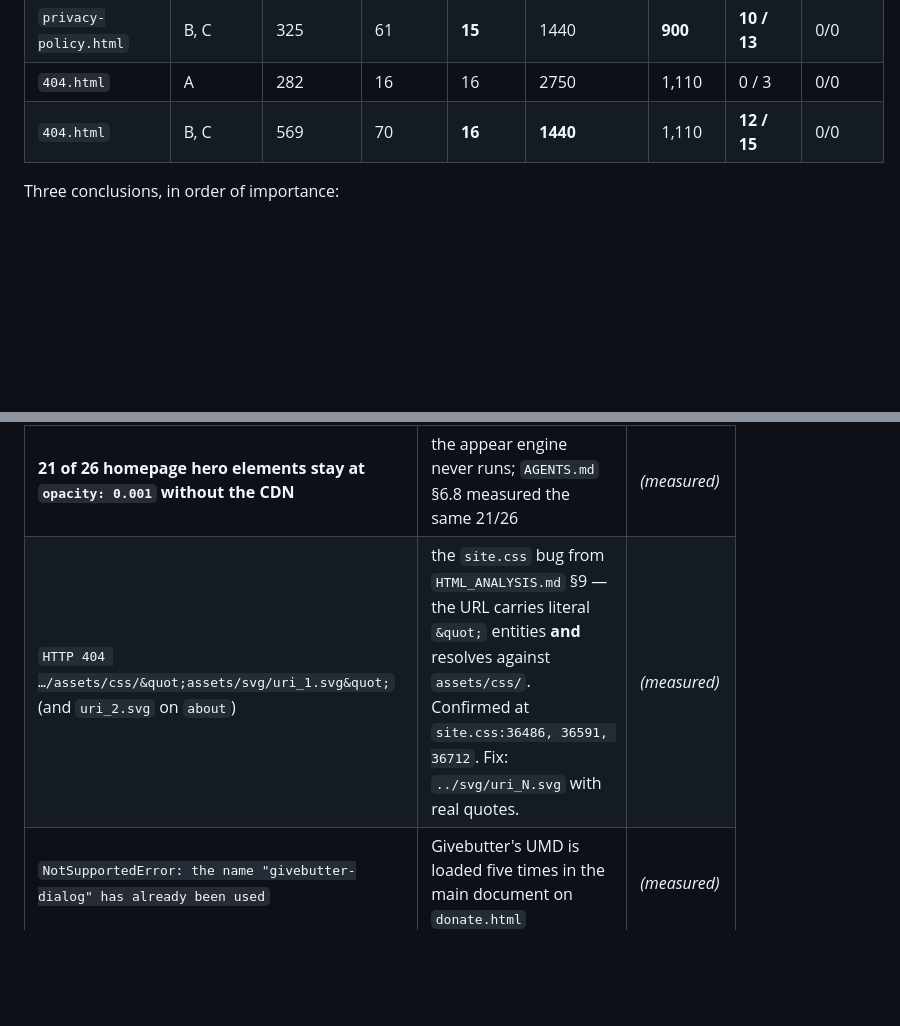
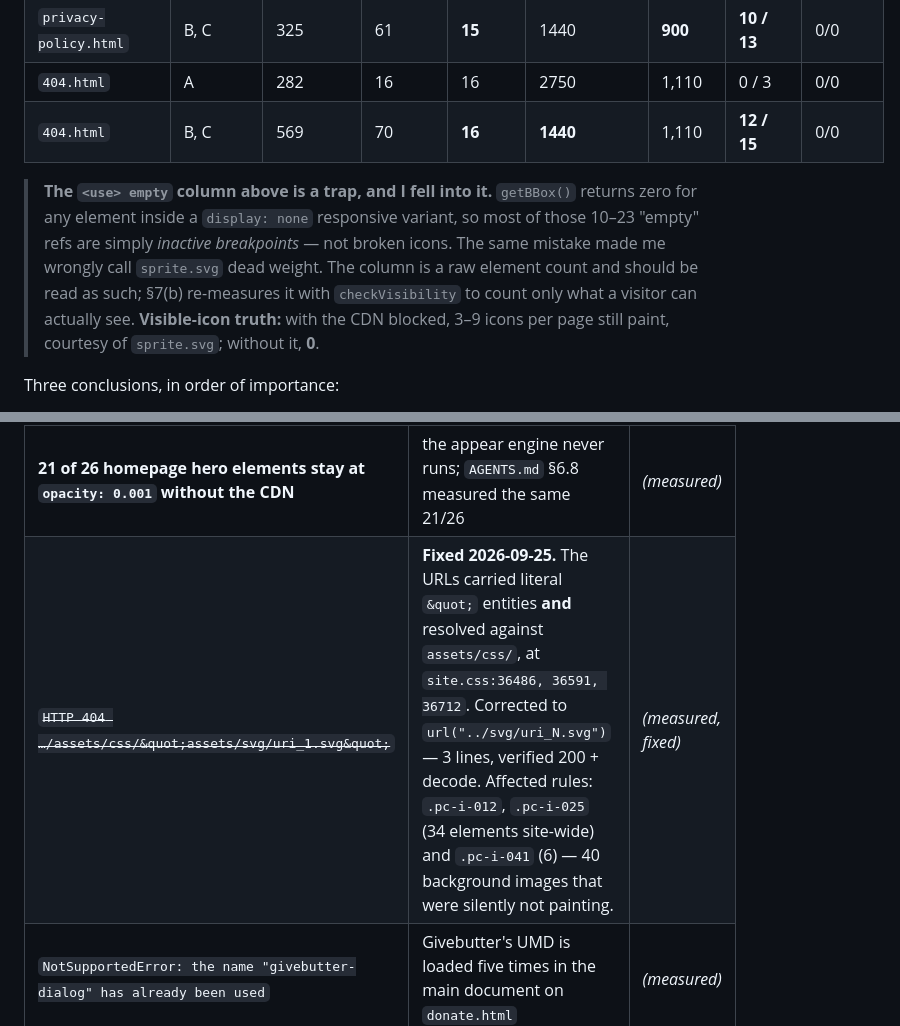
Before and after one commit to mvanmarter/peace-champion, a Markdown page: docs/RUNTIME.md, 2 parts joined by grey strips. Rendered like a GitHub page; blank space fills up the shorter version.

Commit message:
Add additional info to RUNTIME.md

```diff
--- a/docs/RUNTIME.md
+++ b/docs/RUNTIME.md
@@ -532,6 +532,14 @@ _(measured)_.
 | `404.html`            | A        | 282      | 16                | 16              | 2750          | 1,110      | 0 / 3         | 0/0          |
 | `404.html`            | B, C     | 569      | 70                | **16**          | **1440**      | 1,110      | **12 / 15**   | 0/0          |
 
+> **The `<use> empty` column above is a trap, and I fell into it.** `getBBox()` returns
+> zero for any element inside a `display: none` responsive variant, so most of those 10–23
+> "empty" refs are simply *inactive breakpoints* — not broken icons. The same mistake made
+> me wrongly call `sprite.svg` dead weight. The column is a raw element count and should be
+> read as such; §7(b) re-measures it with `checkVisibility` to count only what a visitor
+> can actually see. **Visible-icon truth:** with the CDN blocked, 3–9 icons per page still
+> paint, courtesy of `sprite.svg`; without it, **0**.
+
 Three conclusions, in order of importance:
 
 1. **The pre-hydration paint is visually correct.** 54–76 nav anchors are in the DOM but
@@ -917,7 +925,7 @@ row — **the served HTML lays out better than the re-rendered version** (1638 p
 | **6 of 7 pages lay out 2750 px wide at a 1440 px viewport**                           | flex `min-width: auto` lets 2030 px items set `#main`'s min-content width (§5.5)                                                                                                                                         | _(measured)_           |
 | **Most SVG icons die if the Framer CDN is unreachable**                               | the runtime normally supplies the sprite defs from the CDN page chunk; with `sprite.svg` served, 3–9 icons per page survive, and 0 survive without it (§7b)                                                              | _(measured)_           |
 | **21 of 26 homepage hero elements stay at `opacity: 0.001` without the CDN**          | the appear engine never runs; `AGENTS.md` §6.8 measured the same 21/26                                                                                                                                                   | _(measured)_           |
-| `HTTP 404 …/assets/css/&quot;assets/svg/uri_1.svg&quot;` (and `uri_2.svg` on `about`) | the `site.css` bug from `HTML_ANALYSIS.md` §9 — the URL carries literal `&quot;` entities **and** resolves against `assets/css/`. Confirmed at `site.css:36486, 36591, 36712`. Fix: `../svg/uri_N.svg` with real quotes. | _(measured)_           |
+| ~~`HTTP 404 …/assets/css/&quot;assets/svg/uri_1.svg&quot;`~~ | **Fixed 2026-09-25.** The URLs carried literal `&quot;` entities **and** resolved against `assets/css/`, at `site.css:36486, 36591, 36712`. Corrected to `url("../svg/uri_N.svg")` — 3 lines, verified 200 + decode. Affected rules: `.pc-i-012`, `.pc-i-025` (34 elements site-wide) and `.pc-i-041` (6) — 40 background images that were silently not painting. | _(measured, fixed)_ |
 | `NotSupportedError: the name "givebutter-dialog" has already been used`               | Givebutter's UMD is loaded five times in the main document on `donate.html`                                                                                                                                              | _(measured)_           |
 | Two Vimeo embeds return `HTTP 401`                                                    | `player.vimeo.com` rejects the embed params                                                                                                                                                                              | _(measured)_           |
 | A Weglot translation widget loads on `privacy-policy`                                 | not in the markup; pulled by remote code                                                                                                                                                                                 | _(measured)_           |
```
